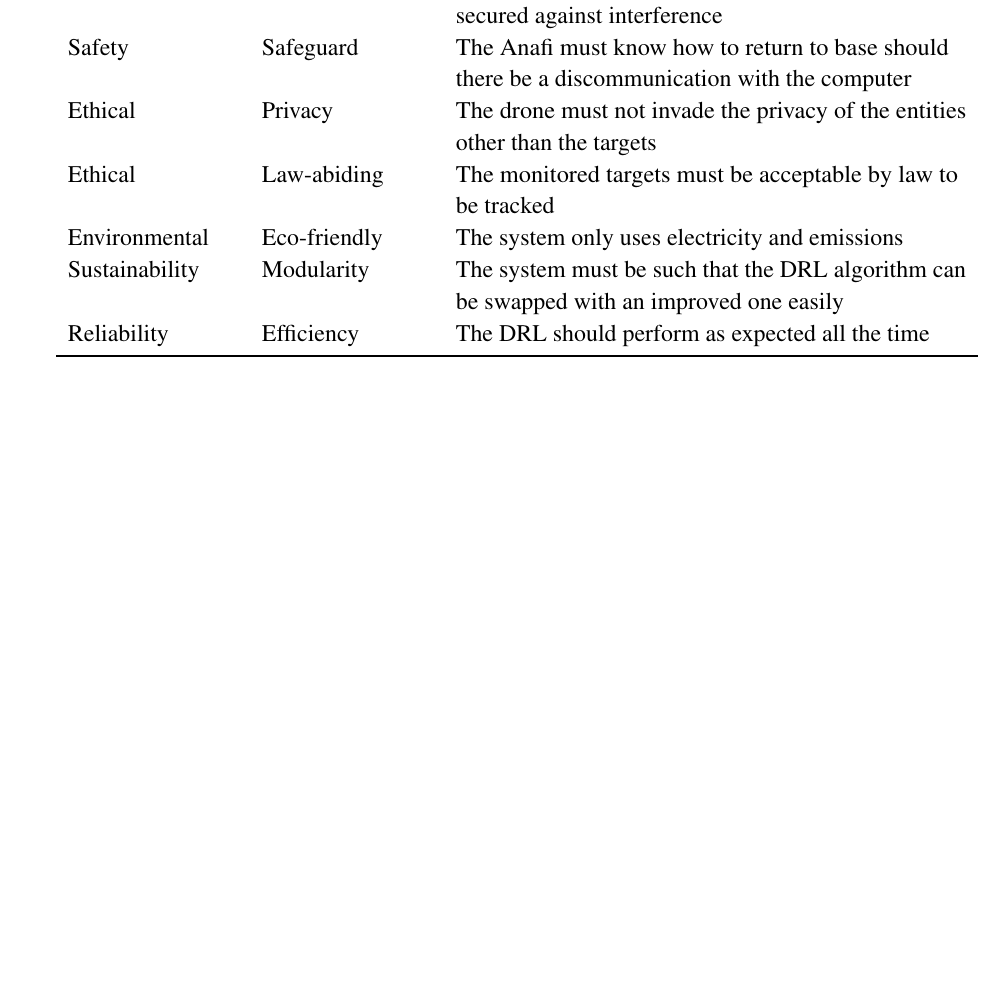
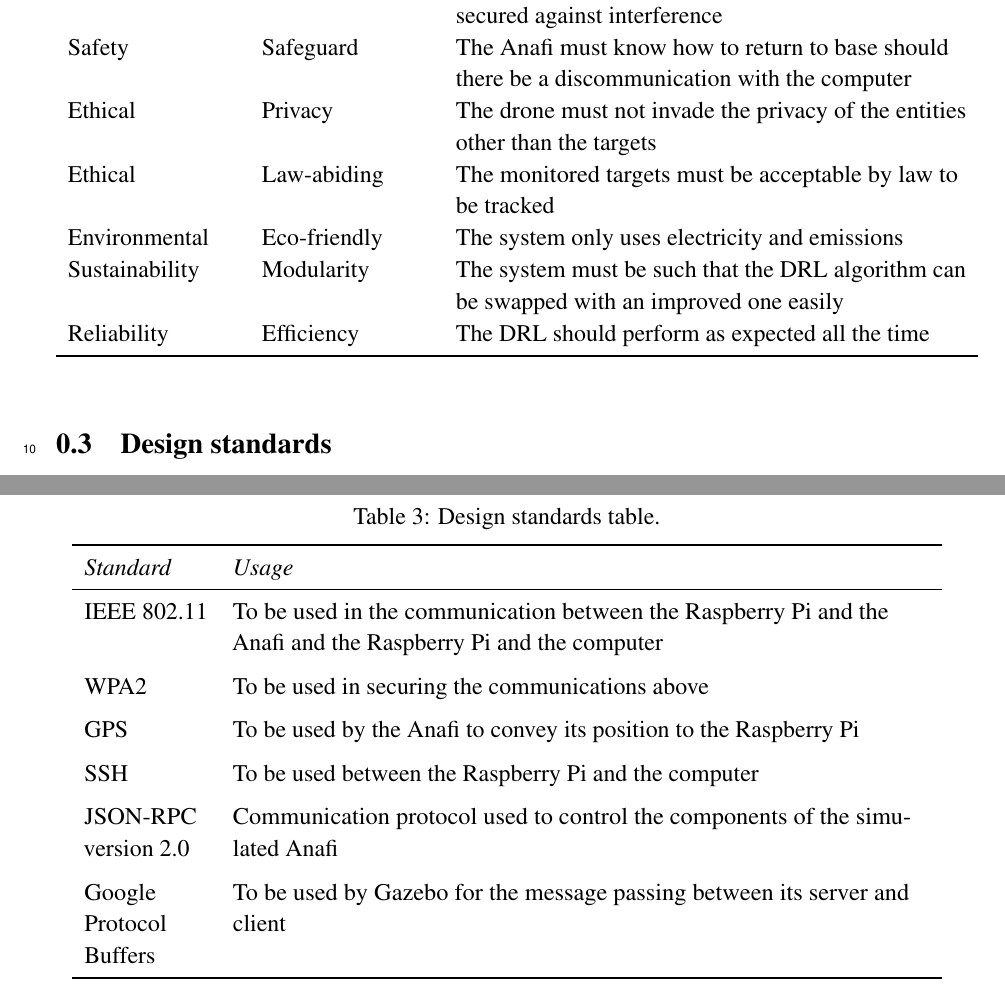
Before and after one commit to danielizham/dp-report, a LaTeX document (sections/requirements.tex): part of page 2 of 2 before the commit and two parts of pages 2 and 3 of 3 after it, the two joined at a grey line, cut so that both start at the same text, the shorter picture padded with empty space. Compiled offline with pdfLaTeX.

Commit message:
Correct the design standards table

```diff
--- a/sections/requirements.tex
+++ b/sections/requirements.tex
@@ -107,27 +107,53 @@
     \end{tabular}
 \end{table}
 
-% \newpage
-% \subsection{Design standards}
+\subsection{Design standards}
 
-% \begin{table}[hbt!]
-% 	\begin{tabular}{| P{2.2cm} | P{12.3cm} |}
-% 		\hline
-% 		\textit{Standard} & \textit{Usage}\\ \hline
-% 		IEEE 802.11 & To be used in the communication between the Raspberry Pi and the Anafi and the Raspberry Pi and the computer \\ \hline
+\begin{table}[hbt!]
+    \centering
+    \caption{Design standards table.}
+    \label{tab:design-standards}
+    \begin{tabular}{ P{2.2cm} P{12.3cm} }
+        \toprule
+            \textit{Standard}
+                & \textit{Usage}\\
 
-% 		WPA2 & To be used in securing the communications above \\ \hline
+        \midrule
+        IEEE 802.11
+                & To be used in the communication between
+                the Raspberry Pi and the Anafi and the
+                Raspberry Pi and the computer \\
+                \addlinespace
 
-% 		GPS & To be used by the Anafi to convey its position to the Raspberry Pi \\ \hline
+        WPA2
+                & To be used in securing the communications above \\
+                \addlinespace
 
-% 		SSH & To be used between the Raspberry Pi and the computer \\ \hline
 
-% 		JSON-RPC version 2.0 & Communication protocol used to control the components of the simulated Anafi \\ \hline
+        GPS
+                & To be used by the Anafi to convey its position
+                to the Raspberry Pi \\
+                \addlinespace
 
-% 		Google Protocol Buffers & To be used by Gazebo for the message passing between its server and client \\ \hline
-% 	\end{tabular}
-% 	\caption{Design standards table.}
-% \end{table}\label{tab: design-standards}
+
+        SSH
+                & To be used between the Raspberry Pi and the computer \\
+                \addlinespace
+
+
+        JSON-RPC version 2.0
+                & Communication protocol used to control the components
+                of the simulated Anafi \\
+                \addlinespace
+
+
+        Google Protocol Buffers
+                & To be used by Gazebo for the message passing between
+                its server and client \\
+
+        \bottomrule
+    \end{tabular}
+\end{table}
 
 % \subsection{Professional code of ethics}
 
```
